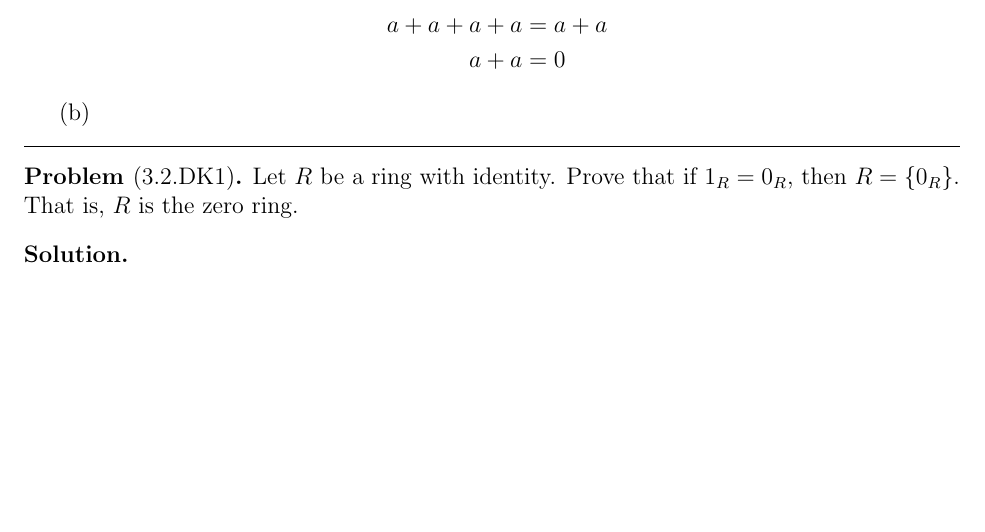
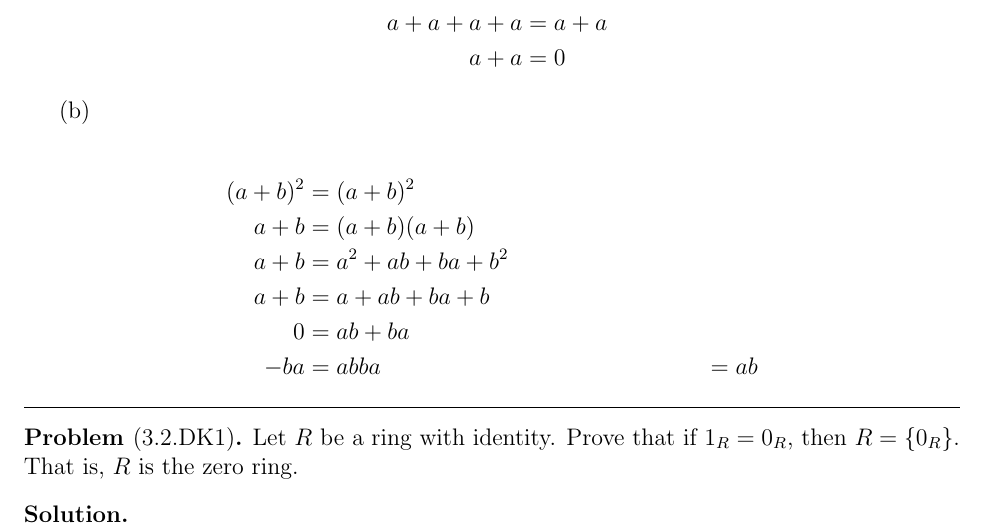
Before and after one commit to munvoseli/mth421, a LaTeX document (g4.tex): part of page 2 of 2, cut so that both start at the same text, the shorter picture padded with empty space. Compiled offline with pdfLaTeX.

Commit message:
3.2.31.b

```diff
--- a/g4.tex
+++ b/g4.tex
@@ -182,7 +182,15 @@ a+a&=0
 
 (b)
 
-% TODO
+\begin{align*}
+(a+b)^2&=(a+b)^2\\
+a+b&= (a+b)(a+b)\\
+a+b&=a^2+ab+ba+b^2\\
+a+b&=a+ab+ba+b\\
+0&=ab+ba\\
+-ba&=ab
+ba&=ab
+\end{align*}
 
 \end{soln}
 
```
